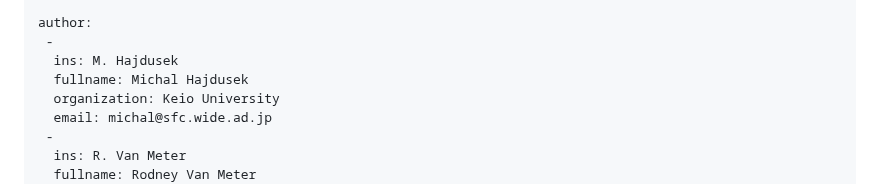
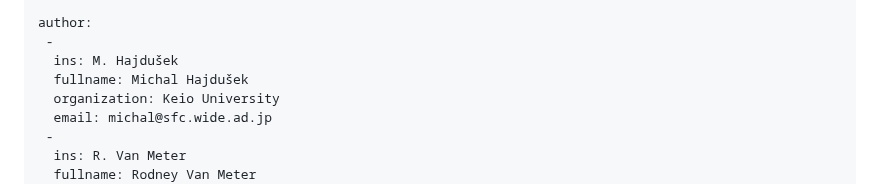
Before and after one commit to moonshot-nagayama-pj/draft-hajdusek-qirg-timing-physics, a Markdown page: draft-hajdusek-qirg-timing-physics.md, the part around one of its changes. GitHub-like rendering.

```diff
--- a/draft-hajdusek-qirg-timing-physics.md
+++ b/draft-hajdusek-qirg-timing-physics.md
@@ -26,8 +26,8 @@ venue:
 
 author:
  -
-  ins: M. Hajdusek
-  fullname: Michal Hajdusek
+  ins: M. Hajdušek
+  fullname: Michal Hajdušek
   organization: Keio University
   email: michal@sfc.wide.ad.jp
  -
```
Also changed, not shown: other parts of draft-hajdusek-qirg-timing-physics.md (+3 -3 lines).
